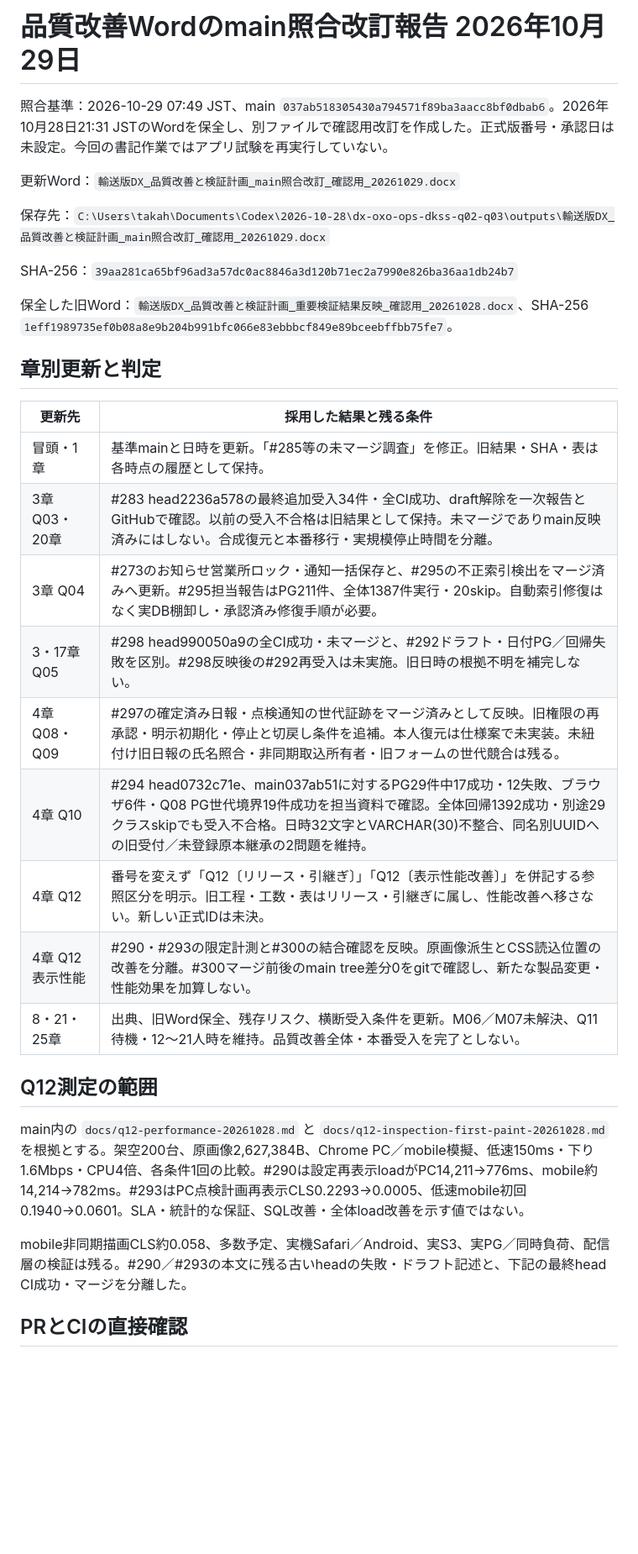
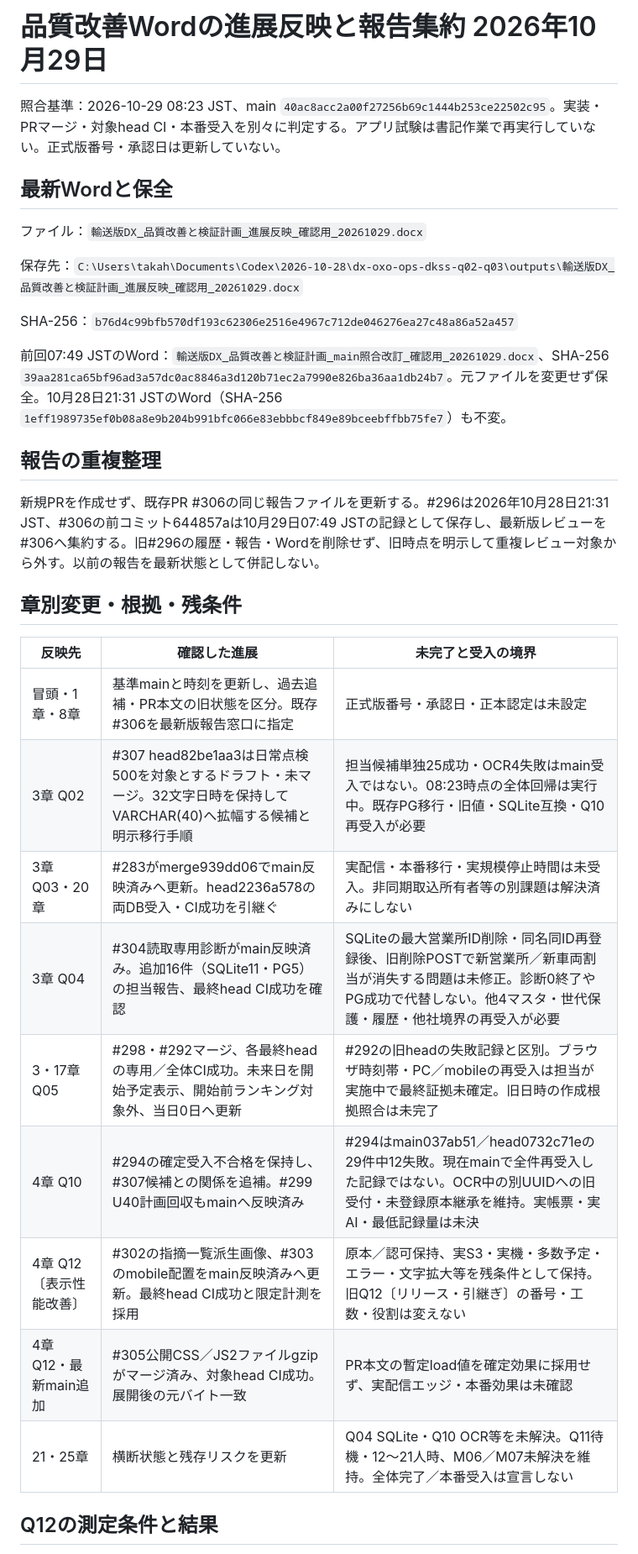
Before and after one commit to oxo-ops/dkss, a Markdown page: docs/quality-word-revision-20261029.md, the part around one of its changes. Shown at 84% size. Rendered like a GitHub page; blank space fills up the shorter version.

Commit message:
docs: reconcile merged quality work and consolidate Word revision report

```diff
--- a/docs/quality-word-revision-20261029.md
+++ b/docs/quality-word-revision-20261029.md
@@ -1,34 +1,34 @@
-# 品質改善Wordのmain照合改訂報告 2026年10月29日
+# 品質改善Wordの進展反映と報告集約 2026年10月29日
 
-照合基準：2026-10-29 07:49 JST、main `037ab518305430a794571f89ba3aacc8bf0dbab6`。2026年10月28日21:31 JSTのWordを保全し、別ファイルで確認用改訂を作成した。正式版番号・承認日は未設定。今回の書記作業ではアプリ試験を再実行していない。
+照合基準：2026-10-29 08:23 JST、main `40ac8acc2a00f27256b69c1444b253ce22502c95`。実装・PRマージ・対象head CI・本番受入を別々に判定する。アプリ試験は書記作業で再実行していない。正式版番号・承認日は更新していない。
 
-更新Word：`輸送版DX_品質改善と検証計画_main照合改訂_確認用_20261029.docx`
+## 最新Wordと保全
 
-保存先：`C:\Users\takah\Documents\Codex\2026-10-28\dx-oxo-ops-dkss-q02-q03\outputs\輸送版DX_品質改善と検証計画_main照合改訂_確認用_20261029.docx`
+ファイル：`輸送版DX_品質改善と検証計画_進展反映_確認用_20261029.docx`
 
-SHA-256：`39aa281ca65bf96ad3a57dc0ac8846a3d120b71ec2a7990e826ba36aa1db24b7`
+保存先：`C:\Users\takah\Documents\Codex\2026-10-28\dx-oxo-ops-dkss-q02-q03\outputs\輸送版DX_品質改善と検証計画_進展反映_確認用_20261029.docx`
 
-保全した旧Word：`輸送版DX_品質改善と検証計画_重要検証結果反映_確認用_20261028.docx`、SHA-256 `1eff1989735ef0b08a8e9b204b991bfc066e83ebbbcf849e89bceebffbb75fe7`。
+SHA-256：`b76d4c99bfb570df193c62306e2516e4967c712de046276ea27c48a86a52a457`
 
-## 章別更新と判定
+前回07:49 JSTのWord：`輸送版DX_品質改善と検証計画_main照合改訂_確認用_20261029.docx`、SHA-256 `39aa281ca65bf96ad3a57dc0ac8846a3d120b71ec2a7990e826ba36aa1db24b7`。元ファイルを変更せず保全。10月28日21:31 JSTのWord（SHA-256 `1eff1989735ef0b08a8e9b204b991bfc066e83ebbbcf849e89bceebffbb75fe7`）も不変。
 
-| 更新先 | 採用した結果と残る条件 |
-|---|---|
-| 冒頭・1章 | 基準mainと日時を更新。「#285等の未マージ調査」を修正。旧結果・SHA・表は各時点の履歴として保持。 |
-| 3章 Q03・20章 | #283 head2236a578の最終追加受入34件・全CI成功、draft解除を一次報告とGitHubで確認。以前の受入不合格は旧結果として保持。未マージでありmain反映済みにはしない。合成復元と本番移行・実規模停止時間を分離。 |
-| 3章 Q04 | #273のお知らせ営業所ロック・通知一括保存と、#295の不正索引検出をマージ済みへ更新。#295担当報告はPG211件、全体1387件実行・20skip。自動索引修復はなく実DB棚卸し・承認済み修復手順が必要。 |
-| 3・17章 Q05 | #298 head990050a9の全CI成功・未マージと、#292ドラフト・日付PG／回帰失敗を区別。#298反映後の#292再受入は未実施。旧日時の根拠不明を補完しない。 |
-| 4章 Q08・Q09 | #297の確定済み日報・点検通知の世代証跡をマージ済みとして反映。旧権限の再承認・明示初期化・停止と切戻し条件を追補。本人復元は仕様案で未実装。未紐付け旧日報の氏名照合・非同期取込所有者・旧フォームの世代競合は残る。 |
-| 4章 Q10 | #294 head0732c71e、main037ab51に対するPG29件中17成功・12失敗、ブラウザ6件・Q08 PG世代境界19件成功を担当資料で確認。全体回帰1392成功・別途29クラスskipでも受入不合格。日時32文字とVARCHAR(30)不整合、同名別UUIDへの旧受付／未登録原本継承の2問題を維持。 |
-| 4章 Q12 | 番号を変えず「Q12〔リリース・引継ぎ〕」「Q12〔表示性能改善〕」を併記する参照区分を明示。旧工程・工数・表はリリース・引継ぎに属し、性能改善へ移さない。新しい正式IDは未決。 |
-| 4章 Q12 表示性能 | #290・#293の限定計測と#300の結合確認を反映。原画像派生とCSS読込位置の改善を分離。#300マージ前後のmain tree差分0をgitで確認し、新たな製品変更・性能効果を加算しない。 |
-| 8・21・25章 | 出典、旧Word保全、残存リスク、横断受入条件を更新。M06／M07未解決、Q11待機・12〜21人時を維持。品質改善全体・本番受入を完了としない。 |
+## 報告の重複整理
 
-## Q12測定の範囲
+新規PRを作成せず、既存PR #306の同じ報告ファイルを更新する。#296は2026年10月28日21:31 JST、#306の前コミット644857aは10月29日07:49 JSTの記録として保存し、最新版レビューを#306へ集約する。旧#296の履歴・報告・Wordを削除せず、旧時点を明示して重複レビュー対象から外す。以前の報告を最新状態として併記しない。
 
-main内の `docs/q12-performance-20261028.md` と `docs/q12-inspection-first-paint-20261028.md` を根拠とする。架空200台、原画像2,627,384B、Chrome PC／mobile模擬、低速150ms・下り1.6Mbps・CPU4倍、各条件1回の比較。#290は設定再表示loadがPC14,211→776ms、mobile約14,214→782ms。#293はPC点検計画再表示CLS0.2293→0.0005、低速mobile初回0.1940→0.0601。SLA・統計的な保証、SQL改善・全体load改善を示す値ではない。
+## 章別変更・根拠・残条件
 
-mobile非同期描画CLS約0.058、多数予定、実機Safari／Android、実S3、実PG／同時負荷、配信層の検証は残る。#290／#293の本文に残る古いheadの失敗・ドラフト記述と、下記の最終head CI成功・マージを分離した。
+| 反映先 | 確認した進展 | 未完了と受入の境界 |
+|---|---|---|
+| 冒頭・1章・8章 | 基準mainと時刻を更新し、過去追補・PR本文の旧状態を区分。既存#306を最新版報告窓口に指定 | 正式版番号・承認日・正本認定は未設定 |
+| 3章 Q02 | #307 head82be1aa3は日常点検500を対象とするドラフト・未マージ。32文字日時を保持してVARCHAR(40)へ拡幅する候補と明示移行手順 | 担当候補単独25成功・OCR4失敗はmain受入ではない。08:23時点の全体回帰は実行中。既存PG移行・旧値・SQLite互換・Q10再受入が必要 |
+| 3章 Q03・20章 | #283がmerge939dd06でmain反映済みへ更新。head2236a578の両DB受入・CI成功を引継ぐ | 実配信・本番移行・実規模停止時間は未受入。非同期取込所有者等の別課題は解決済みにしない |
+| 3章 Q04 | #304読取専用診断がmain反映済み。追加16件（SQLite11・PG5）の担当報告、最終head CI成功を確認 | SQLiteの最大営業所ID削除・同名同ID再登録後、旧削除POSTで新営業所／新車両割当が消失する問題は未修正。診断0終了やPG成功で代替しない。他4マスタ・世代保護・履歴・他社境界の再受入が必要 |
+| 3・17章 Q05 | #298・#292マージ、各最終headの専用／全体CI成功。未来日を開始予定表示、開始前ランキング対象外、当日0日へ更新 | #292の旧headの失敗記録と区別。ブラウザ時刻帯・PC／mobileの再受入は担当が実施中で最終証拠未確定。旧日時の作成根拠照合は未完了 |
+| 4章 Q10 | #294の確定受入不合格を保持し、#307候補との関係を追補。#299 U40計画回収もmainへ反映済み | #294はmain037ab51／head0732c71eの29件中12失敗。現在mainで全件再受入した記録ではない。OCR中の別UUIDへの旧受付・未登録原本継承を維持。実帳票・実AI・最低記録量は未決 |
+| 4章 Q12〔表示性能改善〕 | #302の指摘一覧派生画像、#303のmobile配置をmain反映済みへ更新。最終head CI成功と限定計測を採用 | 原本／認可保持、実S3・実機・多数予定・エラー・文字拡大等を残条件として保持。旧Q12〔リリース・引継ぎ〕の番号・工数・役割は変えない |
+| 4章 Q12・最新main追加 | #305公開CSS／JS2ファイルgzipがマージ済み、対象head CI成功。展開後の元バイト一致 | PR本文の暫定load値を確定効果に採用せず、実配信エッジ・本番効果は未確認 |
+| 21・25章 | 横断状態と残存リスクを更新 | Q04 SQLite・Q10 OCR等を未解決。Q11待機・12〜21人時、M06／M07未解決を維持。全体完了／本番受入は宣言しない |
 
-## PRとCIの直接確認
+## Q12の測定条件と結果
 
```
Also changed, not shown: other parts of docs/quality-word-revision-20261029.md (+26 -19 lines).
